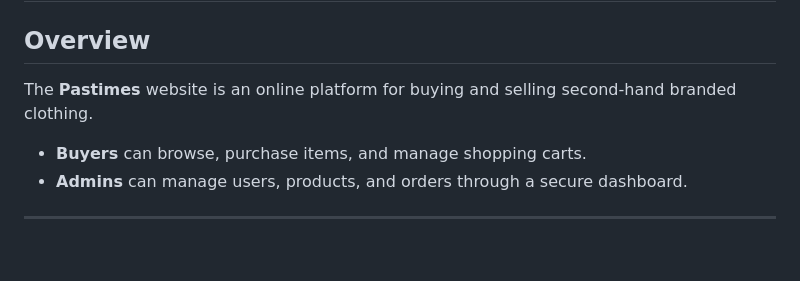
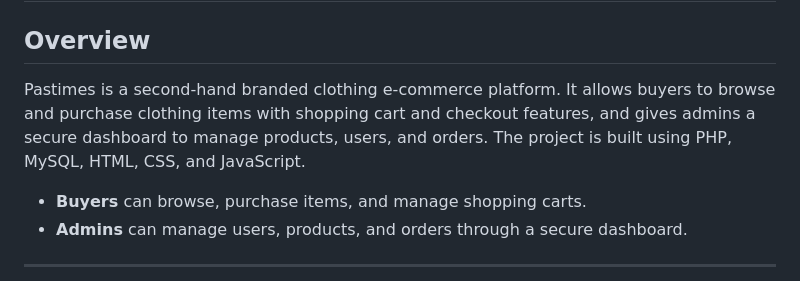
Before and after one commit to Lwandle-Chauke/Pastimes, a Markdown page: README.md, the part around the change. Drawn GitHub-style; blank space fills up the shorter version.

```diff
--- a/README.md
+++ b/README.md
@@ -2,7 +2,9 @@
 
 ## Overview
 
-The **Pastimes** website is an online platform for buying and selling second-hand branded clothing.
+Pastimes is a second-hand branded clothing e-commerce platform.
+It allows buyers to browse and purchase clothing items with shopping cart and checkout features, and gives admins a secure dashboard to manage products, users, and orders.
+The project is built using PHP, MySQL, HTML, CSS, and JavaScript.
 
 * **Buyers** can browse, purchase items, and manage shopping carts.
 * **Admins** can manage users, products, and orders through a secure dashboard.
```
